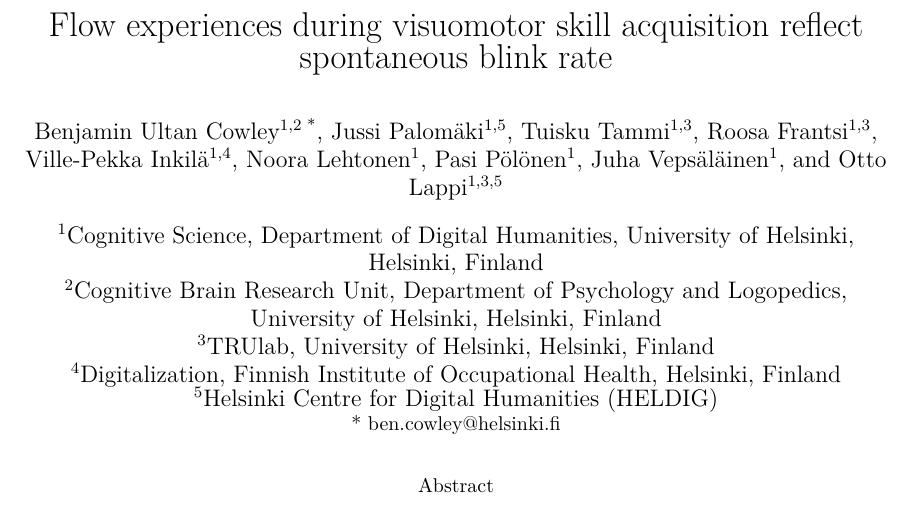
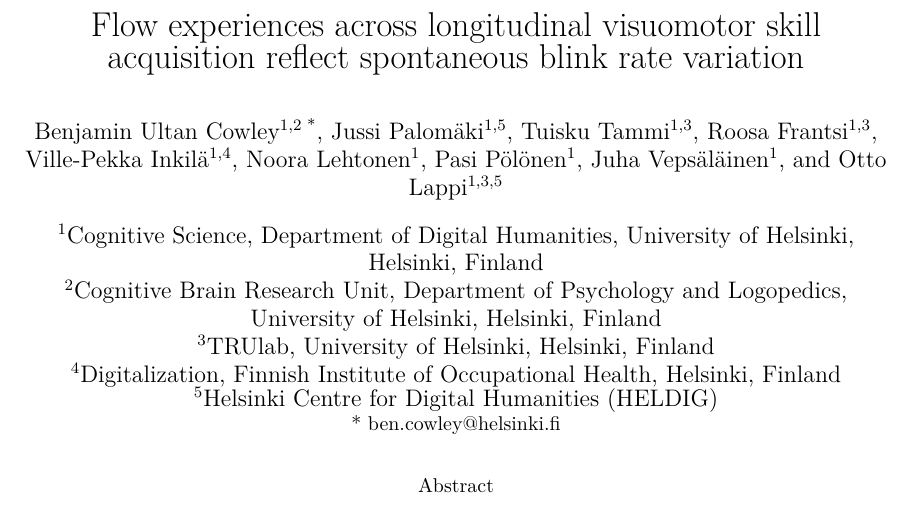
Before and after one commit to hipercog/Flowcar-sEBR, a LaTeX paper (main.tex): part of page 1 of 11, cut so that both start at the same text. Compiled offline with pdfLaTeX.

Commit message:
Updates from ShareLaTeX

```diff
--- a/main.tex
+++ b/main.tex
@@ -1,6 +1,6 @@
 % !TeX spellcheck = en_GB
 \documentclass[a4paper,doc,floatsintext,natbib,10pt]{apa6}
-\title{Flow experiences during visuomotor skill acquisition reflect spontaneous blink rate}
+\title{Flow experiences across longitudinal visuomotor skill acquisition reflect spontaneous blink rate variation}
 \shorttitle{Flow Experience and spontaneous blink rate}
 
 % FIXME - data and analysis code in a repository
```
